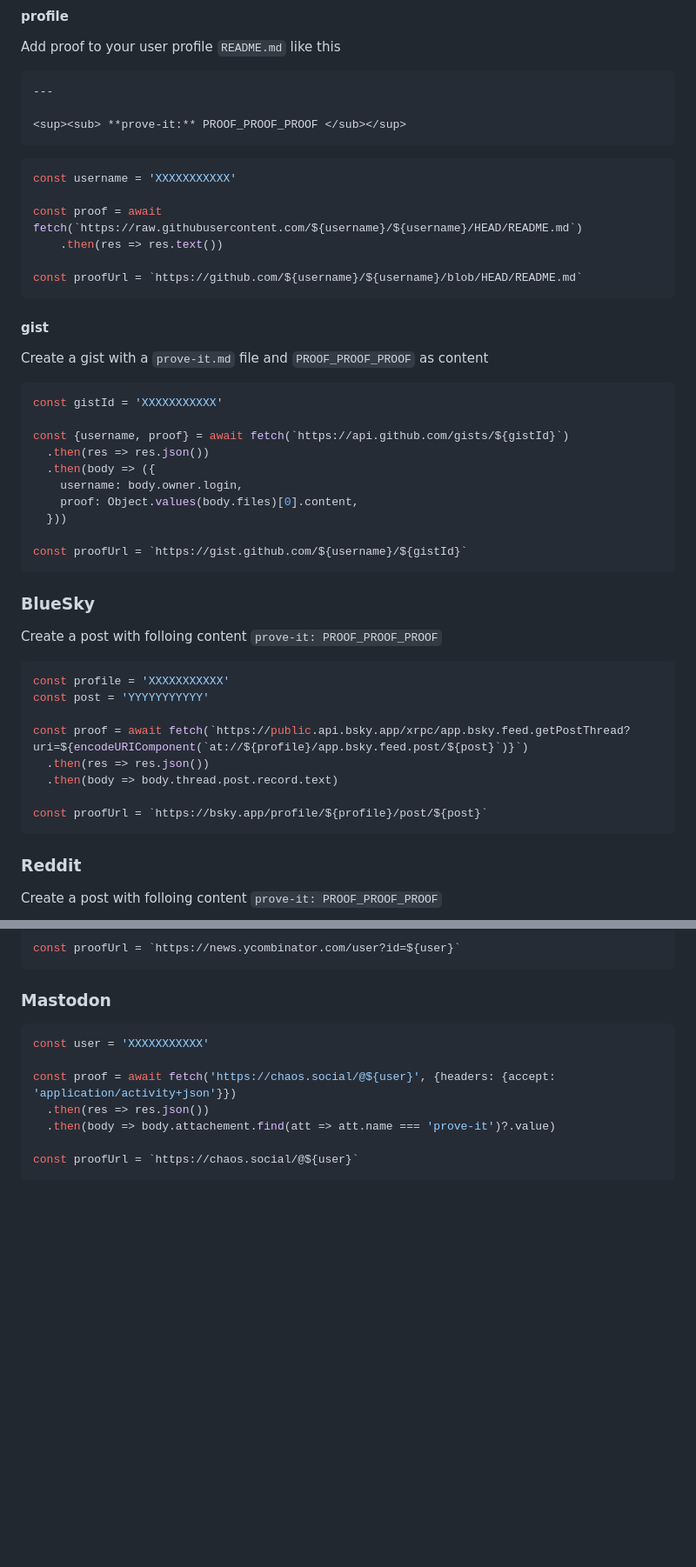
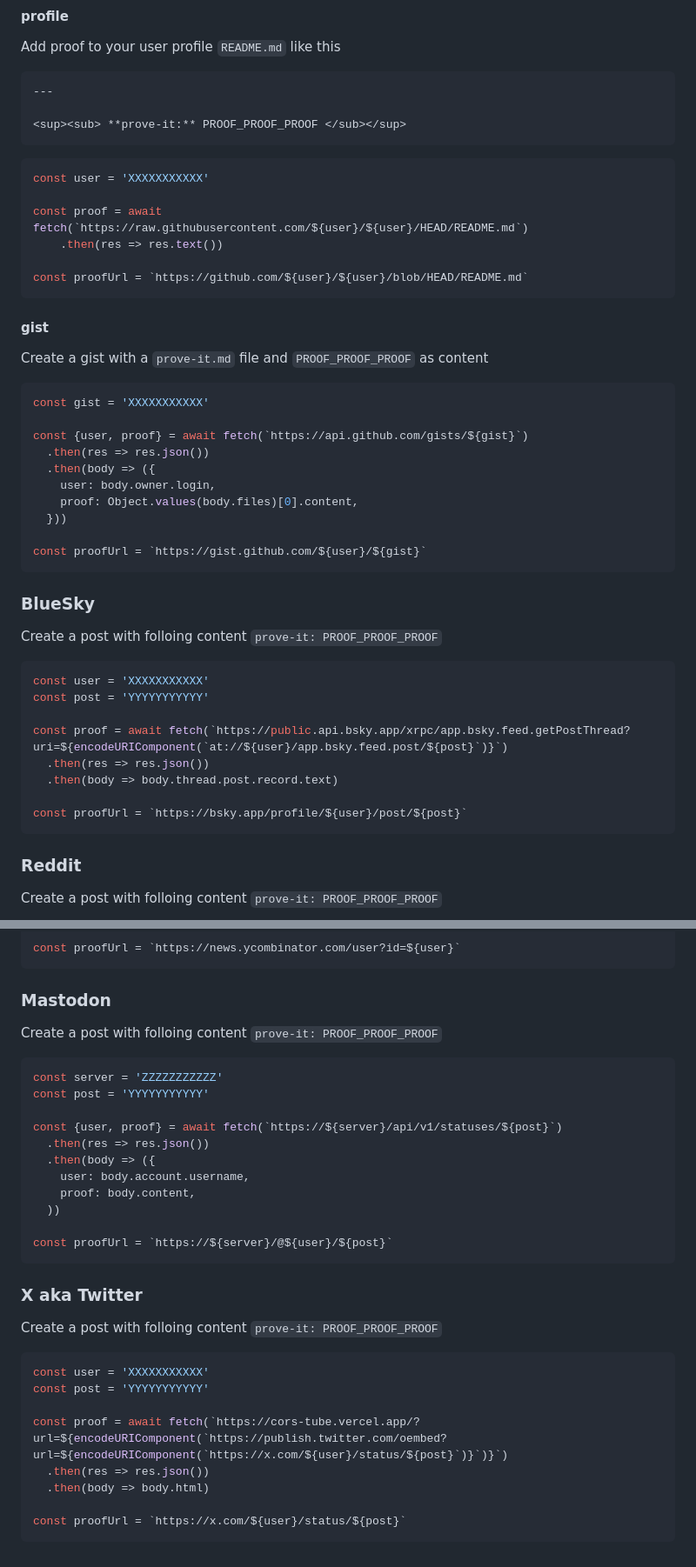
Before and after one commit to qoomon/prove-it, a Markdown page: README.md, 2 parts joined by grey strips. Shown at 87% size. GitHub-like rendering; blank space fills up the shorter version.

````diff
--- a/README.md
+++ b/README.md
@@ -32,42 +32,42 @@ Add proof to your user profile `README.md` like this
 ```
 
 ```js
-const username = 'XXXXXXXXXXX'
+const user = 'XXXXXXXXXXX'
 
-const proof = await fetch(`https://raw.githubusercontent.com/${username}/${username}/HEAD/README.md`)
+const proof = await fetch(`https://raw.githubusercontent.com/${user}/${user}/HEAD/README.md`)
     .then(res => res.text())
 
-const proofUrl = `https://github.com/${username}/${username}/blob/HEAD/README.md`
+const proofUrl = `https://github.com/${user}/${user}/blob/HEAD/README.md`
 ```
 
 #### gist
 Create a gist with a `prove-it.md` file and `PROOF_PROOF_PROOF` as content
 
 ```js
-const gistId = 'XXXXXXXXXXX'
+const gist = 'XXXXXXXXXXX'
 
-const {username, proof} = await fetch(`https://api.github.com/gists/${gistId}`)
+const {user, proof} = await fetch(`https://api.github.com/gists/${gist}`)
   .then(res => res.json())
   .then(body => ({
-    username: body.owner.login,
+    user: body.owner.login,
     proof: Object.values(body.files)[0].content,
   }))
 
-const proofUrl = `https://gist.github.com/${username}/${gistId}`
+const proofUrl = `https://gist.github.com/${user}/${gist}`
 ```
 
 ### BlueSky
 Create a post with folloing content `prove-it: PROOF_PROOF_PROOF`
 
 ```js
-const profile = 'XXXXXXXXXXX'
+const user = 'XXXXXXXXXXX'
 const post = 'YYYYYYYYYYY'
 
-const proof = await fetch(`https://public.api.bsky.app/xrpc/app.bsky.feed.getPostThread?uri=${encodeURIComponent(`at://${profile}/app.bsky.feed.post/${post}`)}`)
+const proof = await fetch(`https://public.api.bsky.app/xrpc/app.bsky.feed.getPostThread?uri=${encodeURIComponent(`at://${user}/app.bsky.feed.post/${post}`)}`)
   .then(res => res.json())
   .then(body => body.thread.post.record.text)
 
-const proofUrl = `https://bsky.app/profile/${profile}/post/${post}`
+const proofUrl = `https://bsky.app/profile/${user}/post/${post}`
 ```
 
 ### Reddit
@@ -123,13 +123,32 @@ const proofUrl = `https://news.ycombinator.com/user?id=${user}`
 ```
 
 ### Mastodon
+Create a post with folloing content `prove-it: PROOF_PROOF_PROOF`
+
+```js
+const server = 'ZZZZZZZZZZZ'
+const post = 'YYYYYYYYYYY'
+
+const {user, proof} = await fetch(`https://${server}/api/v1/statuses/${post}`)
+  .then(res => res.json())
+  .then(body => ({
+    user: body.account.username,
+    proof: body.content,
+  ))
+
+const proofUrl = `https://${server}/@${user}/${post}`
+```
+
+### X aka Twitter
+Create a post with folloing content `prove-it: PROOF_PROOF_PROOF`
 
 ```js
 const user = 'XXXXXXXXXXX'
+const post = 'YYYYYYYYYYY'
 
-const proof = await fetch('https://chaos.social/@${user}', {headers: {accept: 'application/activity+json'}})
+const proof = await fetch(`https://cors-tube.vercel.app/?url=${encodeURIComponent(`https://publish.twitter.com/oembed?url=${encodeURIComponent(`https://x.com/${user}/status/${post}`)}`)}`)
   .then(res => res.json())
-  .then(body => body.attachement.find(att => att.name === 'prove-it')?.value)
+  .then(body => body.html)
 
-const proofUrl = `https://chaos.social/@${user}`
+const proofUrl = `https://x.com/${user}/status/${post}`
 ```
````
